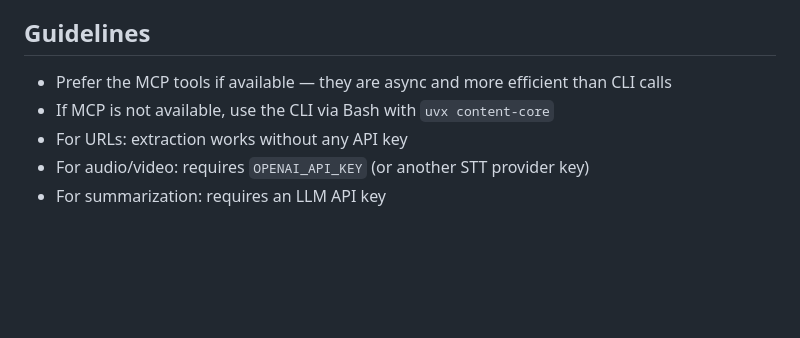
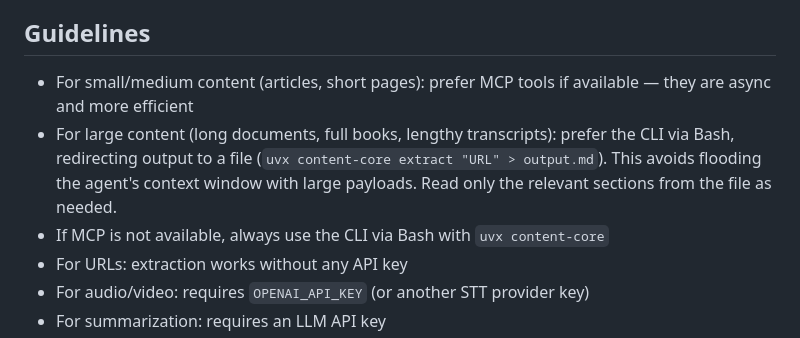
Before and after one commit to lfnovo/content-core, a Markdown page: SKILL.md, the part around the change. Rendered like a GitHub page; blank space fills up the shorter version.

Commit message:
docs: prefer CLI over MCP for large content extraction
Avoids flooding the agent's context window when extracting
large documents by redirecting CLI output to a file instead.

```diff
--- a/SKILL.md
+++ b/SKILL.md
@@ -152,8 +152,9 @@ If summarization fails with an API key error, fall back to `extract_content` and
 
 ## Guidelines
 
-- Prefer the MCP tools if available — they are async and more efficient than CLI calls
-- If MCP is not available, use the CLI via Bash with `uvx content-core`
+- For small/medium content (articles, short pages): prefer MCP tools if available — they are async and more efficient
+- For large content (long documents, full books, lengthy transcripts): prefer the CLI via Bash, redirecting output to a file (`uvx content-core extract "URL" > output.md`). This avoids flooding the agent's context window with large payloads. Read only the relevant sections from the file as needed.
+- If MCP is not available, always use the CLI via Bash with `uvx content-core`
 - For URLs: extraction works without any API key
 - For audio/video: requires `OPENAI_API_KEY` (or another STT provider key)
 - For summarization: requires an LLM API key
```
